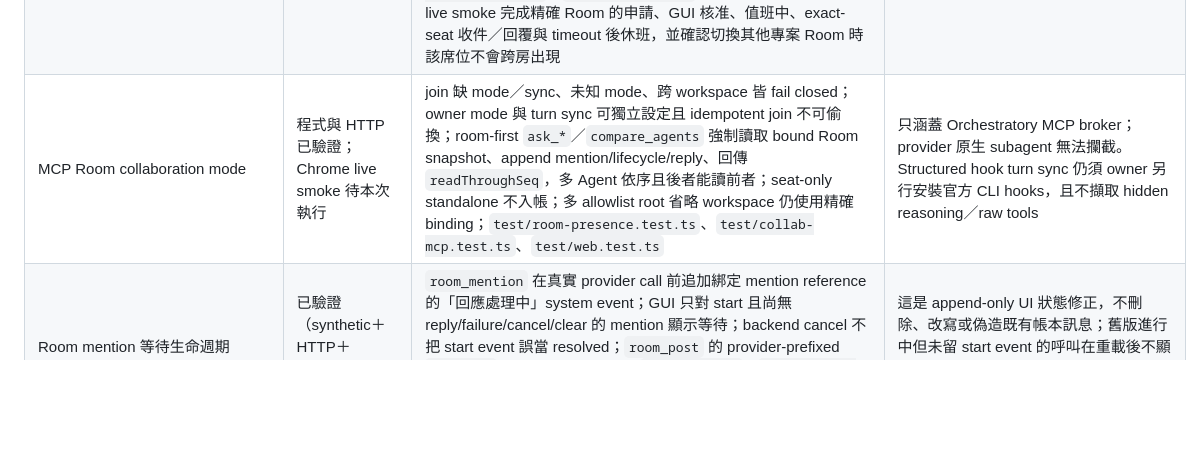
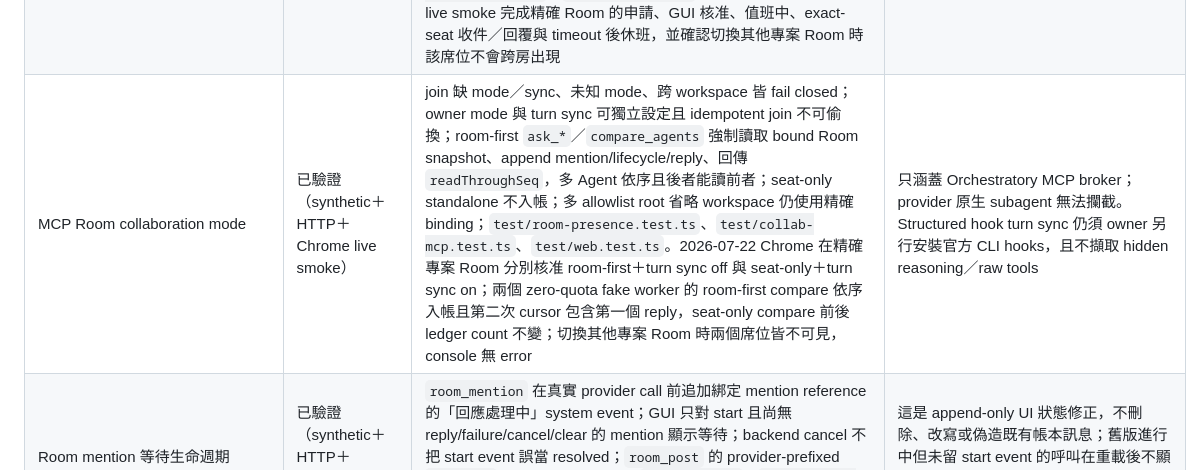
Before and after one commit to gn01226919/orchestratory, a Markdown page: docs/VERIFICATION.md, the part around the change. GitHub-like rendering; blank space fills up the shorter version.

```diff
--- a/docs/VERIFICATION.md
+++ b/docs/VERIFICATION.md
@@ -35,7 +35,7 @@
 | Pending workflow request（MCP／Room GUI） | 已驗證 | owner-only SQLite、100 pending ceiling、fixed actor、atomic dedupe、row integrity、single resolution；Room GUI 只接受 room/task/acceptance criteria、workspace 由 room 反查、不呼叫 provider；`test/workflow-request-store.test.ts`、`test/collab-mcp.test.ts`、`test/web.test.ts` | Pending metadata 仍不是 approval，不能直接啟動 Dirty Snapshot/workflow/apply-back |
 | Room Codex/Grok PTY join | Codex live smoke 已驗證；Grok 未實測 | fixed provider enum、native read-only flags、no shell/no extra flags、TTY/allowlist/room-state/0600 gate、RAM tail、control stripping/redaction/bounds；`test/room-pty.test.ts`、`test/config.test.ts`；受控 Codex smoke 回覆 bounded marker、exit 0 且 Room hash chain valid | PTY 是混合畫面而非結構化 turn；精確 live message sequence、usage 與專案 metadata 不列入可發布文件，Grok 仍會消耗訂閱額度且未批准實測 |
 | MCP terminal presence／GUI membership／wake truthfulness | 已驗證（synthetic＋HTTP＋Browser live smoke） | owner-only SQLite、per-process UUID、canonical workspace exact match、5s heartbeat/15s lease、EOF unregister、terminal-side `room_join_request` 後才列於 GUI、join tool 預設 30s 等待 GUI 核准並直接進入 20s 首輪 exact-seat duty wait、MCP cancellation 傳遞與 stale request 清除、crashed waiter TTL、enqueue-before-wait claim、CSRF/Origin/session guarded owner join、API `active-tool-pull`/`wakeable`/HTTP 202 queued、休班 queued 明示、managed/external name collision deny、交易式 non-reuse alias、專案 basename＋內部 Room ID 選單、跨 Room 全域申請數與常駐工作站／臨時席位分離；`test/room-presence.test.ts`、`test/room-inbox.test.ts`、`test/collab-mcp.test.ts`、`test/collaboration-service.test.ts`、`test/web.test.ts`；2026-07-22 Chrome live smoke 完成精確 Room 的申請、GUI 核准、值班中、exact-seat 收件／回覆與 timeout 後休班，並確認切換其他專案 Room 時該席位不會跨房出現 | MCP 不支援對完全 idle 的既有 host 發起 server-initiated turn；此時 UI 明示不可喚醒並安全排隊，真正不依賴 external pull 的 GUI wake 使用受控即時 Agent。既有已啟動的 MCP child 必須由 host 重開才會載入新 tool schema；Codex/Claude 全域 hook 設定需要 owner 明確安裝 |
-| MCP Room collaboration mode | 程式與 HTTP 已驗證；Chrome live smoke 待本次執行 | join 缺 mode／sync、未知 mode、跨 workspace 皆 fail closed；owner mode 與 turn sync 可獨立設定且 idempotent join 不可偷換；room-first `ask_*`／`compare_agents` 強制讀取 bound Room snapshot、append mention/lifecycle/reply、回傳 `readThroughSeq`，多 Agent 依序且後者能讀前者；seat-only standalone 不入帳；多 allowlist root 省略 workspace 仍使用精確 binding；`test/room-presence.test.ts`、`test/collab-mcp.test.ts`、`test/web.test.ts` | 只涵蓋 Orchestratory MCP broker；provider 原生 subagent 無法攔截。Structured hook turn sync 仍須 owner 另行安裝官方 CLI hooks，且不擷取 hidden reasoning／raw tools |
+| MCP Room collaboration mode | 已驗證（synthetic＋HTTP＋Chrome live smoke） | join 缺 mode／sync、未知 mode、跨 workspace 皆 fail closed；owner mode 與 turn sync 可獨立設定且 idempotent join 不可偷換；room-first `ask_*`／`compare_agents` 強制讀取 bound Room snapshot、append mention/lifecycle/reply、回傳 `readThroughSeq`，多 Agent 依序且後者能讀前者；seat-only standalone 不入帳；多 allowlist root 省略 workspace 仍使用精確 binding；`test/room-presence.test.ts`、`test/collab-mcp.test.ts`、`test/web.test.ts`。2026-07-22 Chrome 在精確專案 Room 分別核准 room-first＋turn sync off 與 seat-only＋turn sync on；兩個 zero-quota fake worker 的 room-first compare 依序入帳且第二次 cursor 包含第一個 reply，seat-only compare 前後 ledger count 不變；切換其他專案 Room 時兩個席位皆不可見，console 無 error | 只涵蓋 Orchestratory MCP broker；provider 原生 subagent 無法攔截。Structured hook turn sync 仍須 owner 另行安裝官方 CLI hooks，且不擷取 hidden reasoning／raw tools |
 | Room mention 等待生命週期 | 已驗證（synthetic＋HTTP＋Browser live smoke） | `room_mention` 在真實 provider call 前追加綁定 mention reference 的「回應處理中」system event；GUI 只對 start 且尚無 reply/failure/cancel/clear 的 mention 顯示等待；backend cancel 不把 start event 誤當 resolved；`room_post` 的 provider-prefixed `@mention` 會 fail closed 並要求 `room_mention`；`test/collab-mcp.test.ts`、`test/web.test.ts`；Browser 驗證歷史 plain-text mention 重載後不再顯示幽靈等待 | 這是 append-only UI 狀態修正，不刪除、改寫或偽造既有帳本訊息；舊版進行中但未留 start event 的呼叫在重載後不顯示等待，但 provider timeout/failure 仍會正常入帳 |
 | MCP 精確席位收件匣 | 已驗證（synthetic＋跨程序） | `queued→delivered→read→working→replied/failed/cancelled`、`room_wait/ack/reply/fail`、私有 lease token、斷線不誤耗重試、已讀後 bounded retry、取消、離線 fail、idempotent crash recovery、無 provider fallback；`test/room-inbox.test.ts`、`test/collab-mcp.test.ts`、`test/collaboration-service.test.ts` | 真實外接 CLI 必須自行持續呼叫 bounded `room_wait`；在線但未 wait 時 GUI 只標示未值班，不宣稱即時喚醒 |
 | Writer Lease／Writer Companion／子 Agent | 已驗證（synthetic＋跨程序 Workspace MCP＋Chrome live smoke） | resident/managed/external 可選 Writer、task-scoped monotonic epoch、checkpoint 交接、精確 GUI cancel、外接 Writer 雙重身份、HMAC technical audit、每次 mutation 重新 fencing；同 provider 子 Agent 與父 Writer 共用 task worktree 並由跨程序鎖序列執行，跨 provider 唯讀、禁止再轉派、父 lease 切換即撤銷；第二個 GUI 保留仍有 heartbeat 的 live run，只撤銷沒有活鎖且 capability 無法恢復的 lease；`test/writer-lease.test.ts`、`test/writer-delegation.test.ts`、`test/collaboration-audit.test.ts`、`test/workspace-mcp.test.ts`、`test/collaboration-service.test.ts`、`test/web.test.ts`；2026-07-22 Chrome 對 resident Codex 完成 grant、實際 provider 回覆、checkpoint、風險確認與零變更 apply-back，帳本有 Writer lifecycle 且主工作樹保持乾淨 | 寫入 capability 只在啟動該 run 的 daemon RAM；其他 GUI 不能取得或冒用。真實非零檔案 mutation／apply-back 與 child executor 點擊仍需獨立、可回復的人工驗收 |
```
Also changed, not shown: README.md (+4 -0 lines), docs/RELEASE_CHECKLIST.md (+3 -3 lines).
